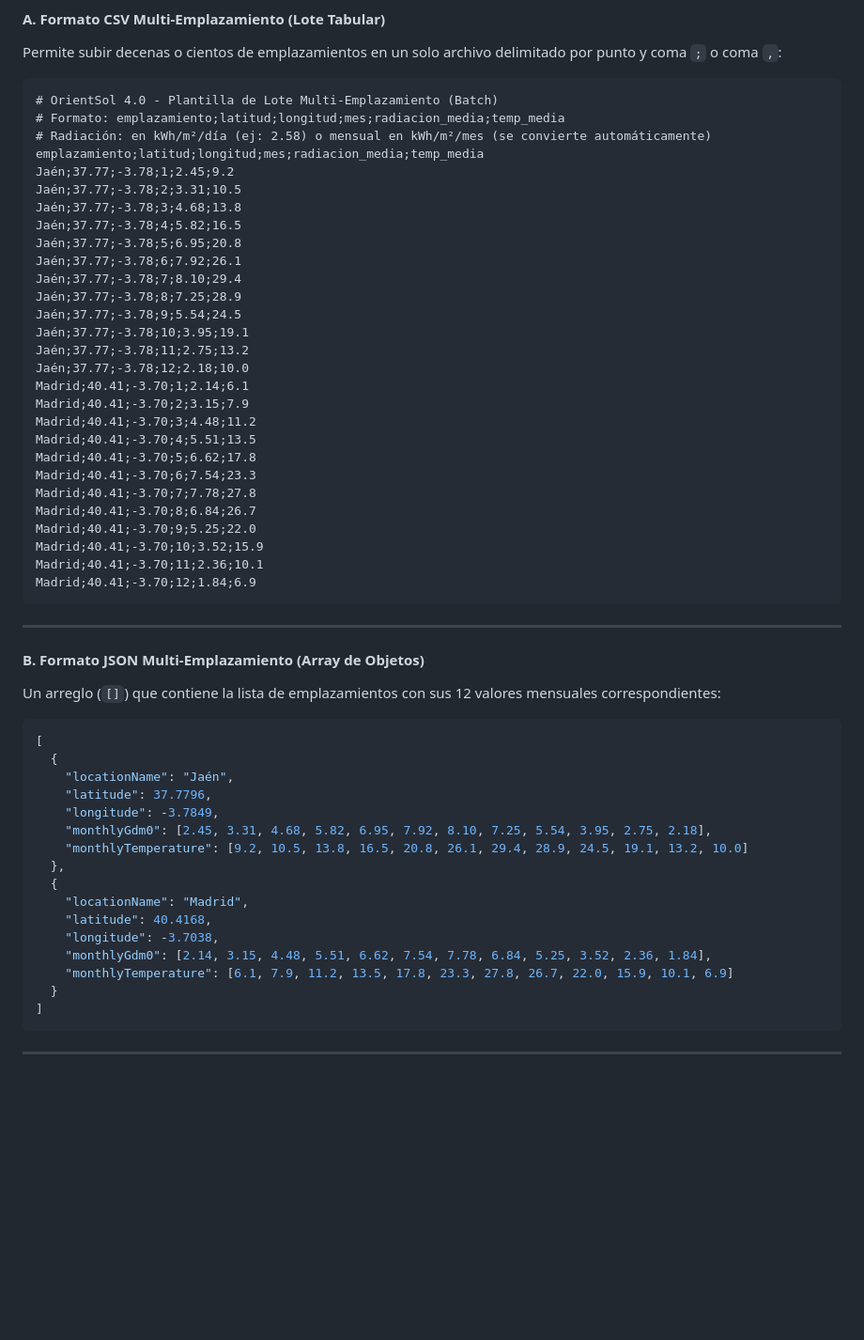
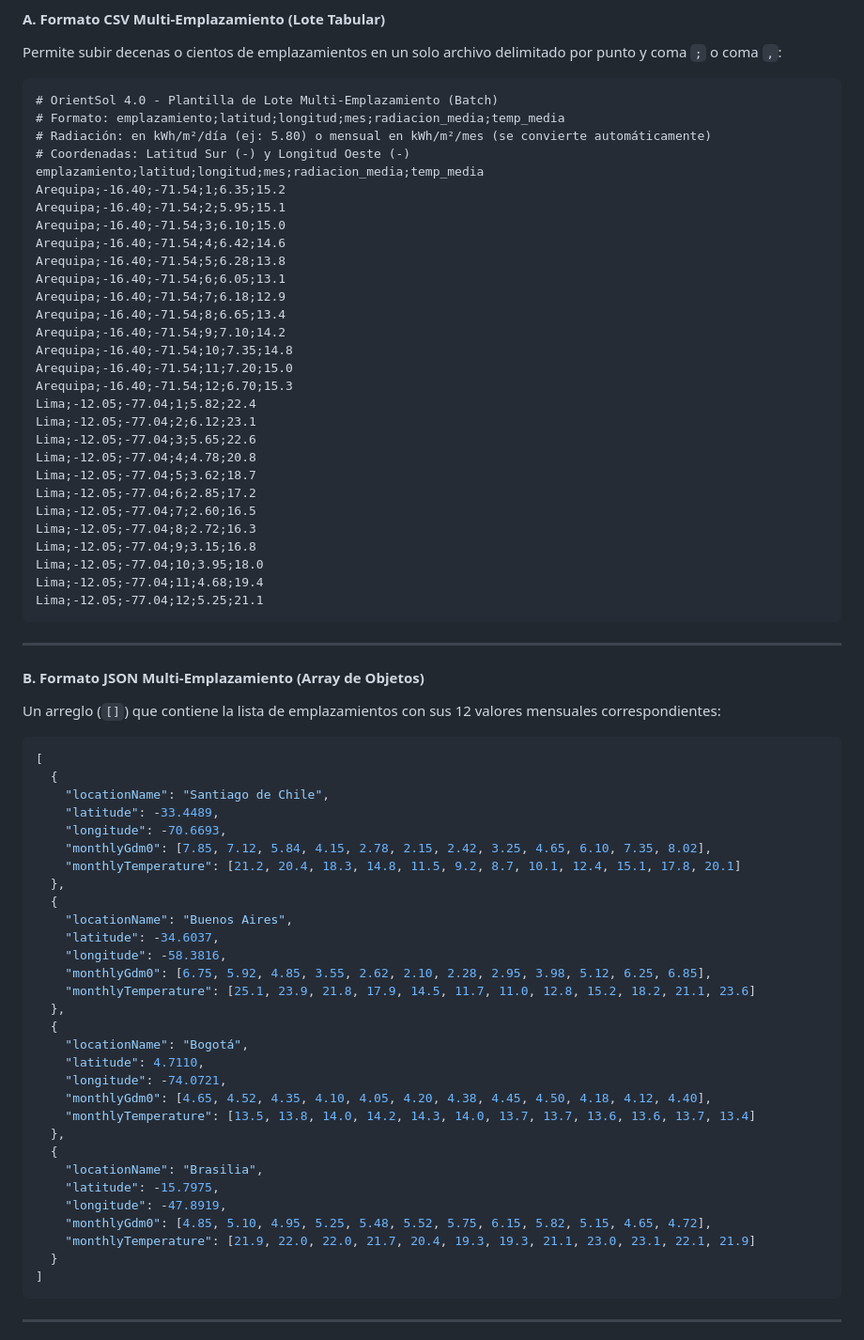
Before and after one commit to Milagros1211/OrientSol3_Completo, a Markdown page: README.md, the part around the change. Shown at 94% size. Rendered like a GitHub page; blank space fills up the shorter version.

Commit message:
Update radiation data and add new locations

````diff
--- a/README.md
+++ b/README.md
@@ -145,32 +145,33 @@ Permite subir decenas o cientos de emplazamientos en un solo archivo delimitado
 ```csv
 # OrientSol 4.0 - Plantilla de Lote Multi-Emplazamiento (Batch)
 # Formato: emplazamiento;latitud;longitud;mes;radiacion_media;temp_media
-# Radiación: en kWh/m²/día (ej: 2.58) o mensual en kWh/m²/mes (se convierte automáticamente)
+# Radiación: en kWh/m²/día (ej: 5.80) o mensual en kWh/m²/mes (se convierte automáticamente)
+# Coordenadas: Latitud Sur (-) y Longitud Oeste (-)
 emplazamiento;latitud;longitud;mes;radiacion_media;temp_media
-Jaén;37.77;-3.78;1;2.45;9.2
-Jaén;37.77;-3.78;2;3.31;10.5
-Jaén;37.77;-3.78;3;4.68;13.8
-Jaén;37.77;-3.78;4;5.82;16.5
-Jaén;37.77;-3.78;5;6.95;20.8
-Jaén;37.77;-3.78;6;7.92;26.1
-Jaén;37.77;-3.78;7;8.10;29.4
-Jaén;37.77;-3.78;8;7.25;28.9
-Jaén;37.77;-3.78;9;5.54;24.5
-Jaén;37.77;-3.78;10;3.95;19.1
-Jaén;37.77;-3.78;11;2.75;13.2
-Jaén;37.77;-3.78;12;2.18;10.0
-Madrid;40.41;-3.70;1;2.14;6.1
-Madrid;40.41;-3.70;2;3.15;7.9
-Madrid;40.41;-3.70;3;4.48;11.2
-Madrid;40.41;-3.70;4;5.51;13.5
-Madrid;40.41;-3.70;5;6.62;17.8
-Madrid;40.41;-3.70;6;7.54;23.3
-Madrid;40.41;-3.70;7;7.78;27.8
-Madrid;40.41;-3.70;8;6.84;26.7
-Madrid;40.41;-3.70;9;5.25;22.0
-Madrid;40.41;-3.70;10;3.52;15.9
-Madrid;40.41;-3.70;11;2.36;10.1
-Madrid;40.41;-3.70;12;1.84;6.9
+Arequipa;-16.40;-71.54;1;6.35;15.2
+Arequipa;-16.40;-71.54;2;5.95;15.1
+Arequipa;-16.40;-71.54;3;6.10;15.0
+Arequipa;-16.40;-71.54;4;6.42;14.6
+Arequipa;-16.40;-71.54;5;6.28;13.8
+Arequipa;-16.40;-71.54;6;6.05;13.1
+Arequipa;-16.40;-71.54;7;6.18;12.9
+Arequipa;-16.40;-71.54;8;6.65;13.4
+Arequipa;-16.40;-71.54;9;7.10;14.2
+Arequipa;-16.40;-71.54;10;7.35;14.8
+Arequipa;-16.40;-71.54;11;7.20;15.0
+Arequipa;-16.40;-71.54;12;6.70;15.3
+Lima;-12.05;-77.04;1;5.82;22.4
+Lima;-12.05;-77.04;2;6.12;23.1
+Lima;-12.05;-77.04;3;5.65;22.6
+Lima;-12.05;-77.04;4;4.78;20.8
+Lima;-12.05;-77.04;5;3.62;18.7
+Lima;-12.05;-77.04;6;2.85;17.2
+Lima;-12.05;-77.04;7;2.60;16.5
+Lima;-12.05;-77.04;8;2.72;16.3
+Lima;-12.05;-77.04;9;3.15;16.8
+Lima;-12.05;-77.04;10;3.95;18.0
+Lima;-12.05;-77.04;11;4.68;19.4
+Lima;-12.05;-77.04;12;5.25;21.1
 ```
 
 ---
@@ -181,18 +182,32 @@ Un arreglo (`[]`) que contiene la lista de emplazamientos con sus 12 valores men
 ```json
 [
   {
-    "locationName": "Jaén",
-    "latitude": 37.7796,
-    "longitude": -3.7849,
-    "monthlyGdm0": [2.45, 3.31, 4.68, 5.82, 6.95, 7.92, 8.10, 7.25, 5.54, 3.95, 2.75, 2.18],
-    "monthlyTemperature": [9.2, 10.5, 13.8, 16.5, 20.8, 26.1, 29.4, 28.9, 24.5, 19.1, 13.2, 10.0]
+    "locationName": "Santiago de Chile",
+    "latitude": -33.4489,
+    "longitude": -70.6693,
+    "monthlyGdm0": [7.85, 7.12, 5.84, 4.15, 2.78, 2.15, 2.42, 3.25, 4.65, 6.10, 7.35, 8.02],
+    "monthlyTemperature": [21.2, 20.4, 18.3, 14.8, 11.5, 9.2, 8.7, 10.1, 12.4, 15.1, 17.8, 20.1]
   },
   {
-    "locationName": "Madrid",
-    "latitude": 40.4168,
-    "longitude": -3.7038,
-    "monthlyGdm0": [2.14, 3.15, 4.48, 5.51, 6.62, 7.54, 7.78, 6.84, 5.25, 3.52, 2.36, 1.84],
-    "monthlyTemperature": [6.1, 7.9, 11.2, 13.5, 17.8, 23.3, 27.8, 26.7, 22.0, 15.9, 10.1, 6.9]
+    "locationName": "Buenos Aires",
+    "latitude": -34.6037,
+    "longitude": -58.3816,
+    "monthlyGdm0": [6.75, 5.92, 4.85, 3.55, 2.62, 2.10, 2.28, 2.95, 3.98, 5.12, 6.25, 6.85],
+    "monthlyTemperature": [25.1, 23.9, 21.8, 17.9, 14.5, 11.7, 11.0, 12.8, 15.2, 18.2, 21.1, 23.6]
+  },
+  {
+    "locationName": "Bogotá",
+    "latitude": 4.7110,
+    "longitude": -74.0721,
+    "monthlyGdm0": [4.65, 4.52, 4.35, 4.10, 4.05, 4.20, 4.38, 4.45, 4.50, 4.18, 4.12, 4.40],
+    "monthlyTemperature": [13.5, 13.8, 14.0, 14.2, 14.3, 14.0, 13.7, 13.7, 13.6, 13.6, 13.7, 13.4]
+  },
+  {
+    "locationName": "Brasilia",
+    "latitude": -15.7975,
+    "longitude": -47.8919,
+    "monthlyGdm0": [4.85, 5.10, 4.95, 5.25, 5.48, 5.52, 5.75, 6.15, 5.82, 5.15, 4.65, 4.72],
+    "monthlyTemperature": [21.9, 22.0, 22.0, 21.7, 20.4, 19.3, 19.3, 21.1, 23.0, 23.1, 22.1, 21.9]
   }
 ]
 ```
````
